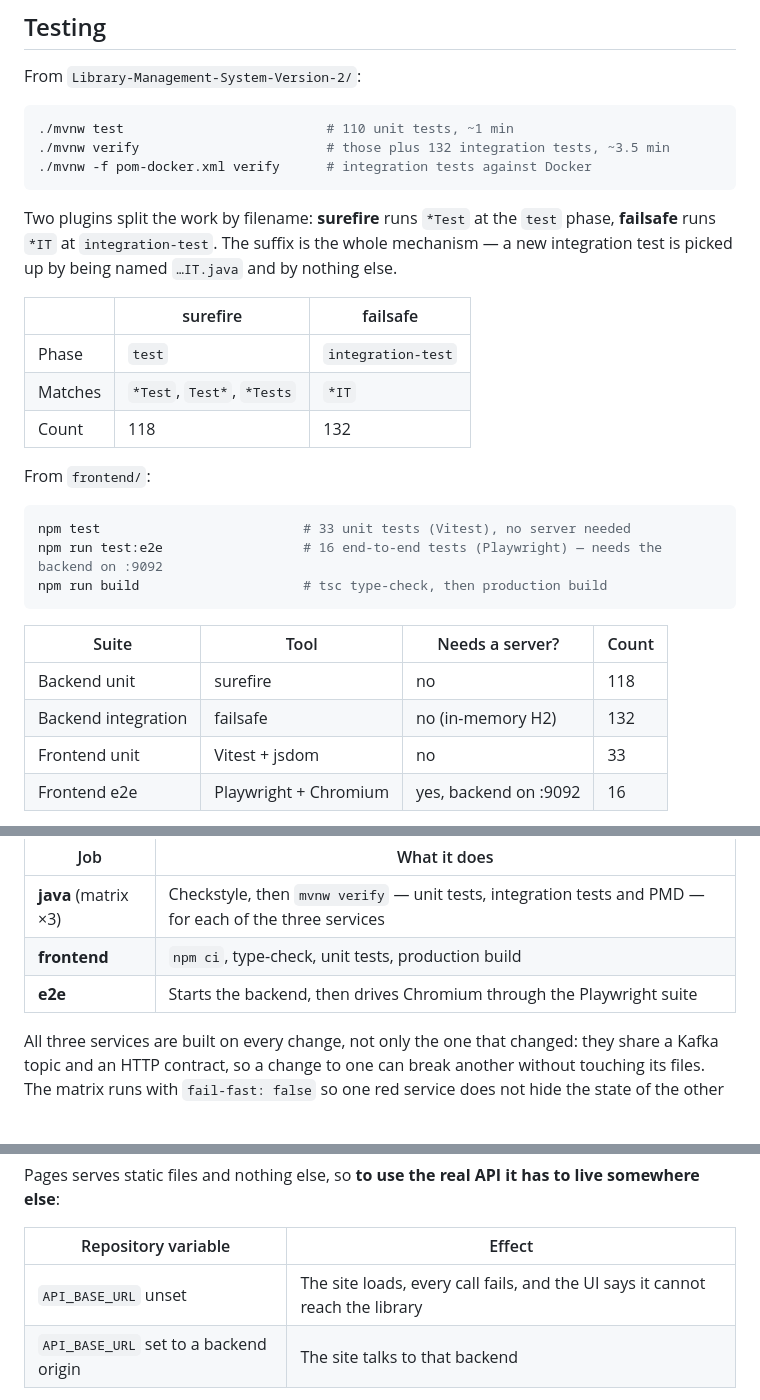
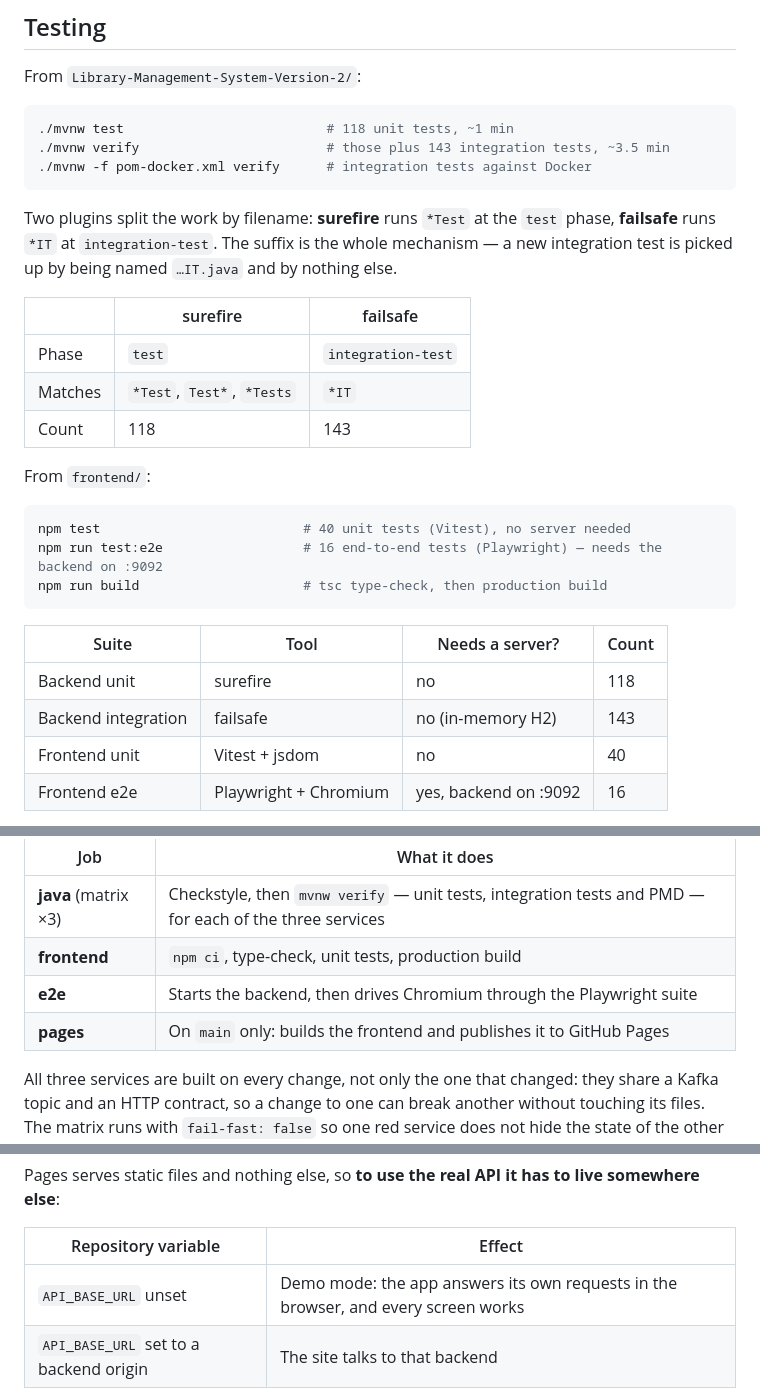
Before and after one commit to PhoenixMaster123/Library-Management-System-Version-2, a Markdown page: README.md, 3 parts joined by grey strips. Drawn GitHub-style; blank space fills up the shorter version.

````diff
--- a/README.md
+++ b/README.md
@@ -183,8 +203,8 @@ there. Switch to `redis` once one is.
 From `Library-Management-System-Version-2/`:
 
 ```bash
-./mvnw test                          # 110 unit tests, ~1 min
-./mvnw verify                        # those plus 132 integration tests, ~3.5 min
+./mvnw test                          # 118 unit tests, ~1 min
+./mvnw verify                        # those plus 143 integration tests, ~3.5 min
 ./mvnw -f pom-docker.xml verify      # integration tests against Docker
 ```
 
@@ -196,12 +216,12 @@ picked up by being named `…IT.java` and by nothing else.
 | ------- | -------------------------- | ------------------ |
 | Phase   | `test`                     | `integration-test` |
 | Matches | `*Test`, `Test*`, `*Tests` | `*IT`              |
-| Count   | 118                        | 132                |
+| Count   | 118                        | 143                |
 
 From `frontend/`:
 
 ```bash
-npm test                          # 33 unit tests (Vitest), no server needed
+npm test                          # 40 unit tests (Vitest), no server needed
 npm run test:e2e                  # 16 end-to-end tests (Playwright) — needs the backend on :9092
 npm run build                     # tsc type-check, then production build
 ```
@@ -209,8 +229,8 @@ npm run build                     # tsc type-check, then production build
 | Suite               | Tool                  | Needs a server?       | Count |
 | ------------------- | --------------------- | --------------------- | ----- |
 | Backend unit        | surefire              | no                    | 118   |
-| Backend integration | failsafe              | no (in-memory H2)     | 132   |
-| Frontend unit       | Vitest + jsdom        | no                    | 33    |
+| Backend integration | failsafe              | no (in-memory H2)     | 143   |
+| Frontend unit       | Vitest + jsdom        | no                    | 40    |
 | Frontend e2e        | Playwright + Chromium | yes, backend on :9092 | 16    |
 
 The e2e suite starts the Vite dev server itself, and skips with an explanation when the backend is
@@ -243,6 +263,7 @@ bodies on some routes, and identifier fields named `bookId` / `customerId` rathe
 | **java** (matrix ×3) | Checkstyle, then `mvnw verify` — unit tests, integration tests and PMD — for each of the three services |
 | **frontend**         | `npm ci`, type-check, unit tests, production build                                                      |
 | **e2e**              | Starts the backend, then drives Chromium through the Playwright suite                                   |
+| **pages**            | On `main` only: builds the frontend and publishes it to GitHub Pages                                    |
 
 All three services are built on every change, not only the one that changed: they share a Kafka
 topic and an HTTP contract, so a change to one can break another without touching its files. The
@@ -270,7 +291,7 @@ else**:
 
 | Repository variable | Effect |
 | ------------------- | ------ |
-| `API_BASE_URL` unset | The site loads, every call fails, and the UI says it cannot reach the library |
+| `API_BASE_URL` unset | Demo mode: the app answers its own requests in the browser, and every screen works |
 | `API_BASE_URL` set to a backend origin | The site talks to that backend |
 
 Set it under **Settings → Secrets and variables → Actions → Variables**. A cross-origin backend
````
Also changed, not shown: other parts of README.md (+26 -6 lines), Library-Management-System-Version-2/README.md (+2 -2 lines), docs/architecture/README.md (+1 -1 lines).
